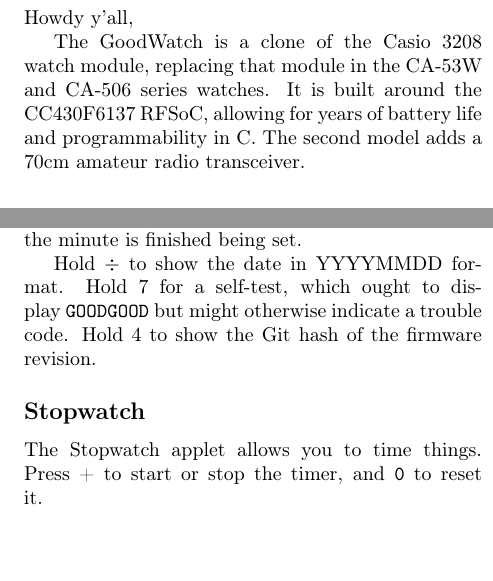
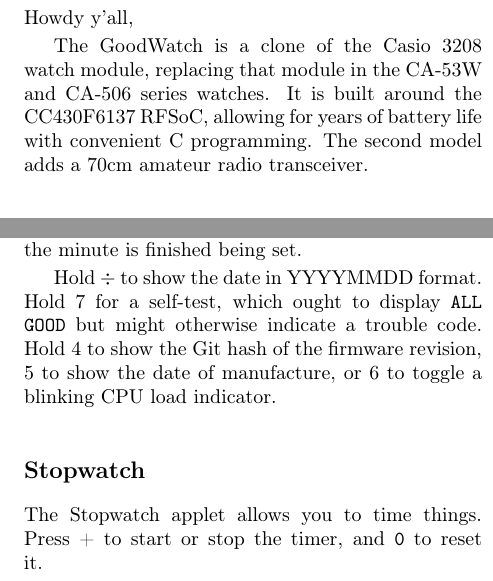
Before and after one commit to travisgoodspeed/goodwatch, a LaTeX document (userguide/guide.tex): two parts of the columns of the page, joined at a grey line, cut so that both start at the same text, the shorter picture padded with empty space. Compiled offline with pdfLaTeX.

Commit message:
New button descriptions. #33

```diff
--- a/userguide/guide.tex
+++ b/userguide/guide.tex
@@ -25,8 +25,8 @@
 
 The GoodWatch is a clone of the Casio 3208 watch module, replacing
 that module in the CA-53W and CA-506 series watches.  It is built
-around the CC430F6137 RFSoC, allowing for years of battery life and
-programmability in C.  The second model adds a 70cm amateur radio
+around the CC430F6137 RFSoC, allowing for years of battery life with
+convenient C programming.  The second model adds a 70cm amateur radio
 transceiver.
 
 \section{Usage}
@@ -46,9 +46,10 @@
 until the minute is finished being set.
 
 Hold $\div$ to show the date in YYYYMMDD format.  Hold 7 for a
-self-test, which ought to display {\tt GOODGOOD} but might otherwise
+self-test, which ought to display {\tt ALL GOOD} but might otherwise
 indicate a trouble code.  Hold 4 to show the Git hash of the firmware
-revision.
+revision, 5 to show the date of manufacture, or 6 to toggle a blinking
+CPU load indicator.
 
 \subsection*{Stopwatch}
 
```
